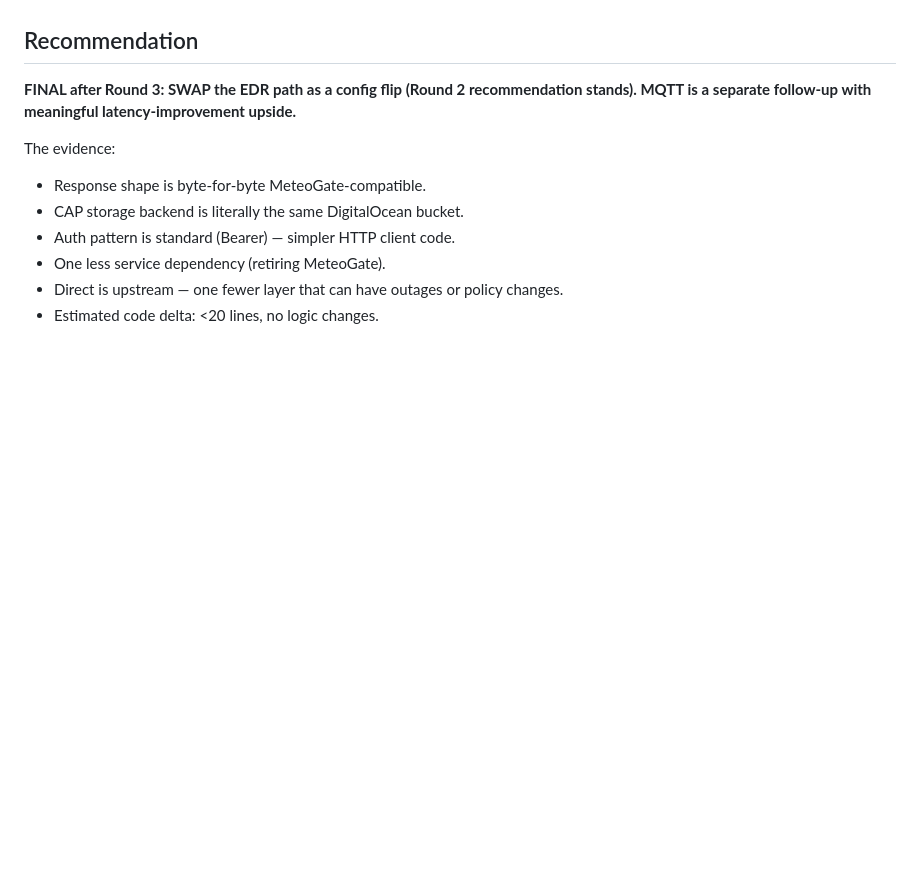
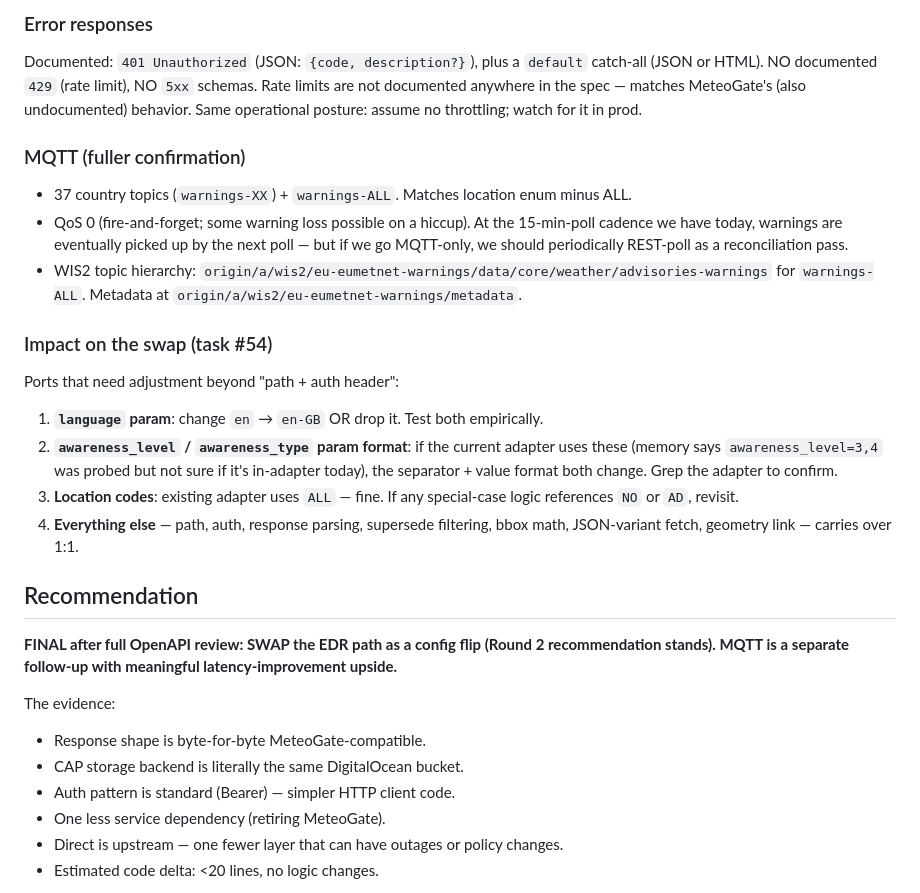
Before and after one commit to kcheyne-dev/New-Relic-Safety-Alerts, a Markdown page: docs/meteoalarm-direct-vs-meteogate.md, the part around one of its changes. Rendered like a GitHub page; blank space fills up the shorter version.

```diff
--- a/docs/meteoalarm-direct-vs-meteogate.md
+++ b/docs/meteoalarm-direct-vs-meteogate.md
@@ -244,6 +301,25 @@ Round 3 fetched `/edr/v1/docs` (the Swagger UI page) and extracted the embedded
+### Error responses
+
+Documented: `401 Unauthorized` (JSON: `{code, description?}`), plus a `default` catch-all (JSON or HTML). NO documented `429` (rate limit), NO `5xx` schemas. Rate limits are not documented anywhere in the spec — matches MeteoGate's (also undocumented) behavior. Same operational posture: assume no throttling; watch for it in prod.
+
+### MQTT (fuller confirmation)
+
+- 37 country topics (`warnings-XX`) + `warnings-ALL`. Matches location enum minus ALL.
+- QoS 0 (fire-and-forget; some warning loss possible on a hiccup). At the 15-min-poll cadence we have today, warnings are eventually picked up by the next poll — but if we go MQTT-only, we should periodically REST-poll as a reconciliation pass.
+- WIS2 topic hierarchy: `origin/a/wis2/eu-eumetnet-warnings/data/core/weather/advisories-warnings` for `warnings-ALL`. Metadata at `origin/a/wis2/eu-eumetnet-warnings/metadata`.
+
+### Impact on the swap (task #54)
+
+Ports that need adjustment beyond "path + auth header":
+
+1. **`language` param**: change `en` → `en-GB` OR drop it. Test both empirically.
+2. **`awareness_level` / `awareness_type` param format**: if the current adapter uses these (memory says `awareness_level=3,4` was probed but not sure if it's in-adapter today), the separator + value format both change. Grep the adapter to confirm.
+3. **Location codes**: existing adapter uses `ALL` — fine. If any special-case logic references `NO` or `AD`, revisit.
+4. **Everything else** — path, auth, response parsing, supersede filtering, bbox math, JSON-variant fetch, geometry link — carries over 1:1.
+
 ## Recommendation
 
-**FINAL after Round 3: SWAP the EDR path as a config flip (Round 2 recommendation stands). MQTT is a separate follow-up with meaningful latency-improvement upside.**
+**FINAL after full OpenAPI review: SWAP the EDR path as a config flip (Round 2 recommendation stands). MQTT is a separate follow-up with meaningful latency-improvement upside.**
 
 The evidence:
 - Response shape is byte-for-byte MeteoGate-compatible.
```
Also changed, not shown: other parts of docs/meteoalarm-direct-vs-meteogate.md (+57 -0 lines).
